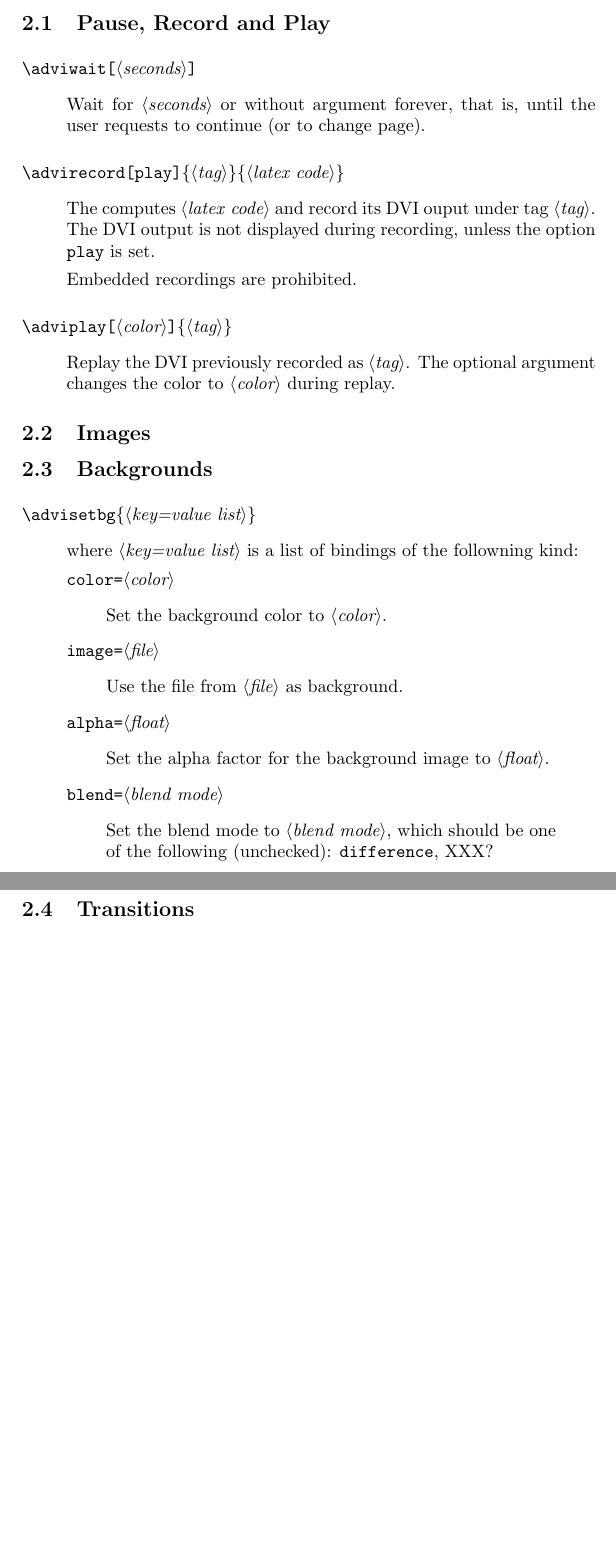
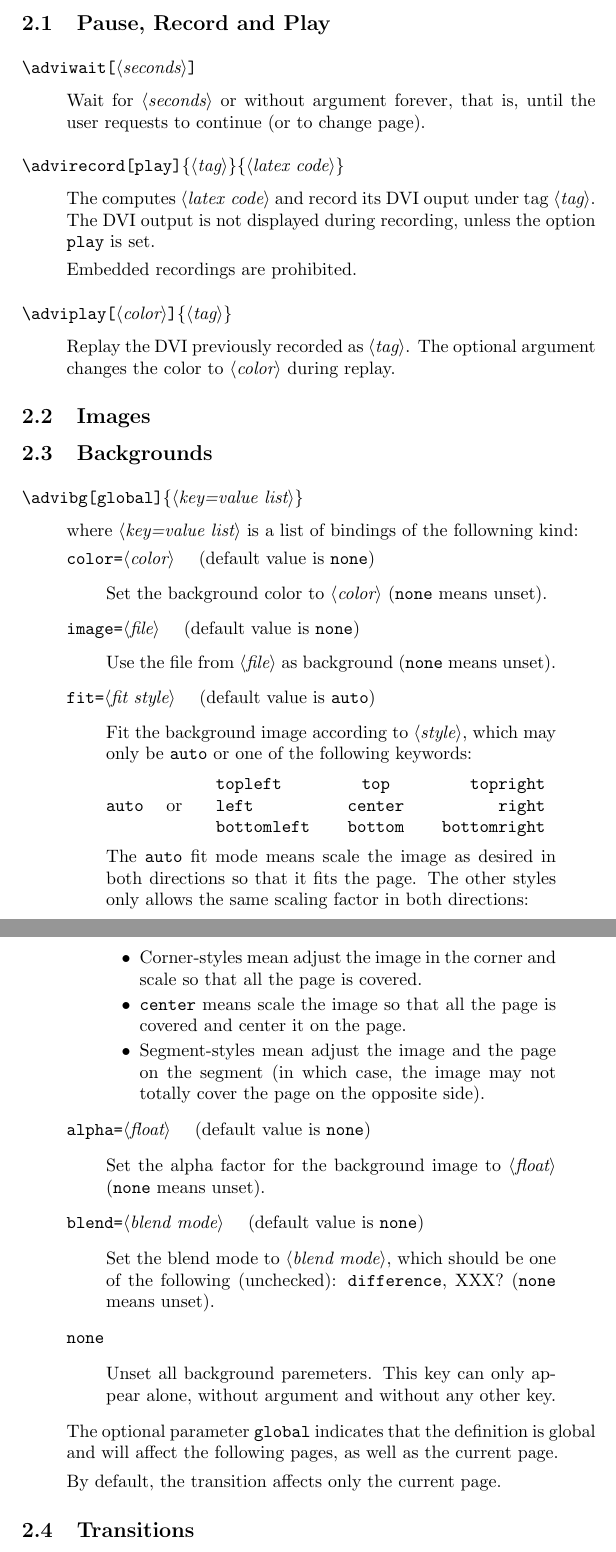
Before and after one commit to diremy/advi, a LaTeX paper (doc/manual.tex, which reads tex/advi.sty): two parts of pages 2 and 3 of 6 before the commit and two parts of pages 2 and 3 of 7 after it, joined at a grey line, cut so that both start at the same text, the shorter picture padded with empty space. Compiled offline with LaTeX, dvips and Ghostscript.

Commit message:
added API for backgrounds.

```diff
--- a/doc/manual.tex
+++ b/doc/manual.tex
@@ -60,33 +60,79 @@ The optional argument changes the color to \docid{color} during replay.
 \subsection {Backgrounds}
 
 \medskip\noindent
-\docdef \advisetbg\docarg{key=value list}
+\docdef \advibg \doctt {[global]}\docarg{key=value list}
 \begin{quote}
 where \docid{key=value list} is a list of bindings of the followning kind:
 
-\dockey{color}{color}
+\dockey[none]{color}{color}
 \begin{quote}
-Set the background color to \docid{color}.
+Set the background color to \docid{color}
+(\doctt{none} means unset).
 \end{quote}
 
-\dockey{image}{file}
+\dockey[none]{image}{file}
 \begin{quote}
-Use the file from \docid{file} as background.
+Use the file from \docid{file} as background
+(\doctt{none} means unset).
 \end{quote}
 
-\dockey{alpha}{float}
+\dockey[auto]{fit}{fit style}
 \begin{quote}
-Set the alpha factor for the background image to \docid{float}.
+Fit the background image according to \docid{style}, which may only be
+{\tt auto} or one of the following keywords:
+\begin{center}
+\tt
+auto \hfill {\rm or} \hfill
+\begin{tabular}{l@{\qquad}c@{\qquad}r}
+topleft&   top& topright\\
+left&  center&  right \\
+bottomleft& bottom & bottomright\\
+\end{tabular}
+\end{center}
+The {\tt auto} fit mode means scale the image as desired in both directions
+so that it fits the page. The other styles only allows the same scaling
+factor in both directions:
+\begin {itemize}
+
+\item
+Corner-styles mean adjust the image in the corner
+and scale so that all the page is covered.
+
+\item
+{\tt center} means scale the
+image so that all the page is covered and center it on the page.
+
+\item
+Segment-styles mean adjust the image and the page on the segment (in which
+case, the image may not totally cover the page on the opposite side).
+
+\end {itemize}
 \end{quote}
 
-\dockey{blend}{blend mode}
+\dockey[none]{alpha}{float}
+\begin{quote}
+Set the alpha factor for the background image to \docid{float}
+(\doctt{none} means unset).
+\end{quote}
+
+\dockey[none]{blend}{blend mode}
 \begin{quote}
 Set the blend mode to \docid{blend mode}, which should be one of the
 following (unchecked): {\tt difference}, XXX?
+(\doctt{none} means unset).
 \end{quote}
 
+\goodbreak
+\dockey{none}{}
+\begin{quote}
+Unset all background paremeters.
+This key can only appear alone, without argument and without any other key.
+\end{quote}
+The optional parameter \doctt{global} indicates that
+the definition is global and will affect the following pages,
+as well as the current page.
 
-
+By default, the transition affects only the current page.
 \end{quote}
 
 \subsection {Transitions}
--- a/tex/advi.sty
+++ b/tex/advi.sty
@@ -28,7 +28,10 @@
 % Auxilliary macros
 
 \def \advi@empty{}
+\def \advi@ifempty #1{\def \@test {#1}\ifx \@test \advi@empty
+  \expandafter \@firstoftwo \else \expandafter \@secondoftwo \fi}
 \def \advi@error #1{\PackageError {Advi}{#1}{Type <RETURN> to proceed.}}
+\def \advi@warning #1{\PackageWarning {Advi}{#1}}
 \ifadvi@ignore
 \def \advi@special@ #1{\hbox{}}
 \else
@@ -55,8 +58,7 @@
   {\advi@special {proc record=end}}
 \newcommand {\advi@play}[2][]%
    {\begingroup
-      \def \@test {#1}\ifx \@test \advi@empty\else \color {#1}\fi
-      \advi@special {proc=#2 play}%
+      \advi@ifempty{#1}{}{\color {#1}}{\advi@special {proc=#2 play}}%
     \endgroup}
 
 \advi@exportenv {Advirecord}{Advi@record}
@@ -93,13 +95,78 @@
 
 %%% Background colors and images
 
-\define@key {advi@bg}{color}{\advi@special{setbg color=#1}}
-\define@key {advi@bg}{image}{\advi@special{setbg image=#1}}
-\define@key {advi@bg}{alpha}{\advi@special{setbg alpha=#1}}
-\define@key {advi@bg}{blend}{\advi@special{setbg blend=#1}}
-\define@key {advi@bg}{reset}[]{\advi@special{setbg reset}}
-\define@key {advi@bg}{inherit}[]{\advi@special{setbg inherit}}
-\newcommand{\advibg}{\setkeys{advi@bg}}
+\def \do #1{\expandafter \def \csname advi@geom@#1\endcsname {#1}}
+\do {center}
+\do {left}
+\do {right}
+\do {bottom}
+\do {top}
+\do {topleft}
+\do {topright}
+\do {bottomleft}
+\do {bottomright}
+\let \do \relax
+\def \advi@ifnine #1#2#3{\@ifundefined {advi@geom@#1}{#3}{#2}}
+
+\let \advi@global \relax
+\def \advi@global@ {global}
+\newif \ifadvi@bgactive
+
+\def \advi@bg@do
+ {\do\advi@bgcolor \do\advi@bgimage \do \advi@bgalpha \do\advi@bgblend}
+\def \advi@auto@ {auto}
+\def \advi@bgreset
+ {\def \do ##1{\expandafter \advi@global
+                  \expandafter \let \noexpand ##1\advi@empty}\advi@bg@do
+  \advi@global \let \advi@bgfit \advi@auto@
+  \advi@global \advi@bgactivefalse}
+\advi@bgreset
+
+\def \advi@none@ {none}
+\def \advi@ifnone #1{\def \@test{#1}\ifx \@test \advi@none@
+  \let \@test \advi@empty \fi \ifx \@test \advi@empty
+  \expandafter \@firstoftwo \else \expandafter \@secondoftwo \fi}
+
+\def \advi@setbg #1#2#3{\advi@ifnone {#1}
+  {\advi@global \expandafter \let \noexpand #1\advi@empty}
+  {\advi@global \expandafter \def \noexpand #1{ #2=#3}%
+   \advi@global \advi@bgactivetrue}}
+\define@key {advi@bg}{color}[]{\advi@setbg{\advi@bgcolor}{color}{#1}}
+\define@key {advi@bg}{image}[]{\advi@setbg{\advi@bgimage}{image}{#1}}
+\define@key {advi@bg}{alpha}[]{\advi@setbg{\advi@bgalpha}{alpha}{#1}}
+\define@key {advi@bg}{blend}[]{\advi@setbg{\advi@bgblend}{blend}{#1}}
+\define@key {advi@bg}{fit}[auto]{\def \advi@bgfit {#1}%
+     \message {[\advi@bgfit]}
+     \ifx \advi@bgfit \advi@auto@ \else
+     \advi@ifnine {\advi@bgfit}
+       {\message {#1}\advi@global \def \advi@bgfit{ fit=#1}\message{END}}
+       {\advi@error {Ill formed background fit=#1}}%
+   \fi}
+\def \advi@bgset #1{\advi@ifnone {#1}{\advi@bgreset}{\setkeys {advi@bg}{#1}}}
+
+%\define@key {advi@bg}{inherit}[]{\advi@special{setbg inherit}}
+
+\def \advi@bgemit
+  {\advi@special
+     {setbg \advi@bgcolor \advi@bgimage \advi@bgalpha \advi@bgblend
+      %\advi@bgfit
+      }}
+\newif \ifadvi@bglocal
+
+\newcommand{\advi@bg}[2][]{%
+  \begingroup
+  \def \@test {#1}\ifx \@test \advi@global@ \let \advi@global \global
+  \advi@bgset {#2}\else
+  \ifx \@test \advi@empty \else \advi@warning
+     {Optional argument [#1] to \string \advibg ignored}\fi
+  \global \advi@bglocaltrue
+  \advi@bgset{#2}\advi@bgemit \fi
+  \endgroup}
+\def \advi@bgpage
+   {\ifadvi@bgactive \ifadvi@bglocal\else \advi@bgemit \fi\fi
+    \global \advi@bglocalfalse}
+
+\advi@export \advibg \advi@bg
 
 %%% Pausing and waiting
 
@@ -108,8 +175,7 @@
 
 %% export
 \newcommand {\adviwait}[1][]%
-   {\def \@test {#1}\ifx \@test \advi@empty \advi@pause
-    \else \advi@wait {#1}\fi}
+   {\advi@ifempty {#1}{\advi@pause}{\advi@wait {#1}}}
 
 %%% Transparency and alpha blending
 %%% To be revised.
@@ -140,7 +206,7 @@
 
 \def \advi@transfrom{}
 \def \advi@transsteps{}
-\let \advi@settrans \def
+\def \advi@settrans {\advi@global \def}
 \define@key {advi@trans}{none} []{\advi@settrans \advi@transmode {none}}
 \define@key {advi@trans}{slide}[]{\advi@settrans \advi@transmode {slide}}
 \define@key {advi@trans}{block}[]{\advi@settrans \advi@transmode {block}}
@@ -149,23 +215,26 @@
 \define@key {advi@trans}{steps}{\advi@settrans \advi@transsteps { steps=#1}}
 
 \def \advi@transemit
-   {\advi@special{trans \advi@transmode \advi@transfrom \advi@transsteps}%
-    \message {[\advi@transmode \advi@transfrom \advi@transsteps]}}
-\def \advi@global {global}
+   {\advi@special{trans \advi@transmode \advi@transfrom \advi@transsteps}}
 \newif \ifadvi@translocal
 \newcommand {\advi@transition}[2][]{%
-  \def \@test {#1}\ifx \@test \advi@global
-     \begingroup \let \advi@settrans \gdef \setkeys {advi@trans}{#2}\endgroup
-  \else
+  \begingroup
+     \def \@test {#1}\ifx \@test \advi@global@ \let \advi@global \global
+     \setkeys {advi@trans}{#2}\else
+     \ifx \@test \advi@empty \else \advi@warning
+        {Optional argument [#1] to \string \advitransition ignored}\fi
      \global \advi@translocaltrue
-     \begingroup \setkeys {advi@trans}{#2}\advi@transemit \endgroup
-  \fi}
+     \setkeys {advi@trans}{#2}\advi@transemit \fi
+  \endgroup}
 
-%% should also print background info when its advi API will be fixed.
-\def \advi@setpagestyle
+\def \advi@transpage
   {\@ifundefined {advi@transmode}{}
         {\ifadvi@translocal\else \advi@transemit \fi}%
    \global \advi@translocalfalse}
+
+%% Hook \advi@setpagesetyle at \@begindvi that run at every page
+
+\def \advi@setpagestyle {\advi@bgpage \advi@transpage}
 
 \let \latex@begindvi \@begindvi
 \def \@begindvi
```
Also changed, not shown: doc/manual.tex (4 more changed lines), 2 other files.
